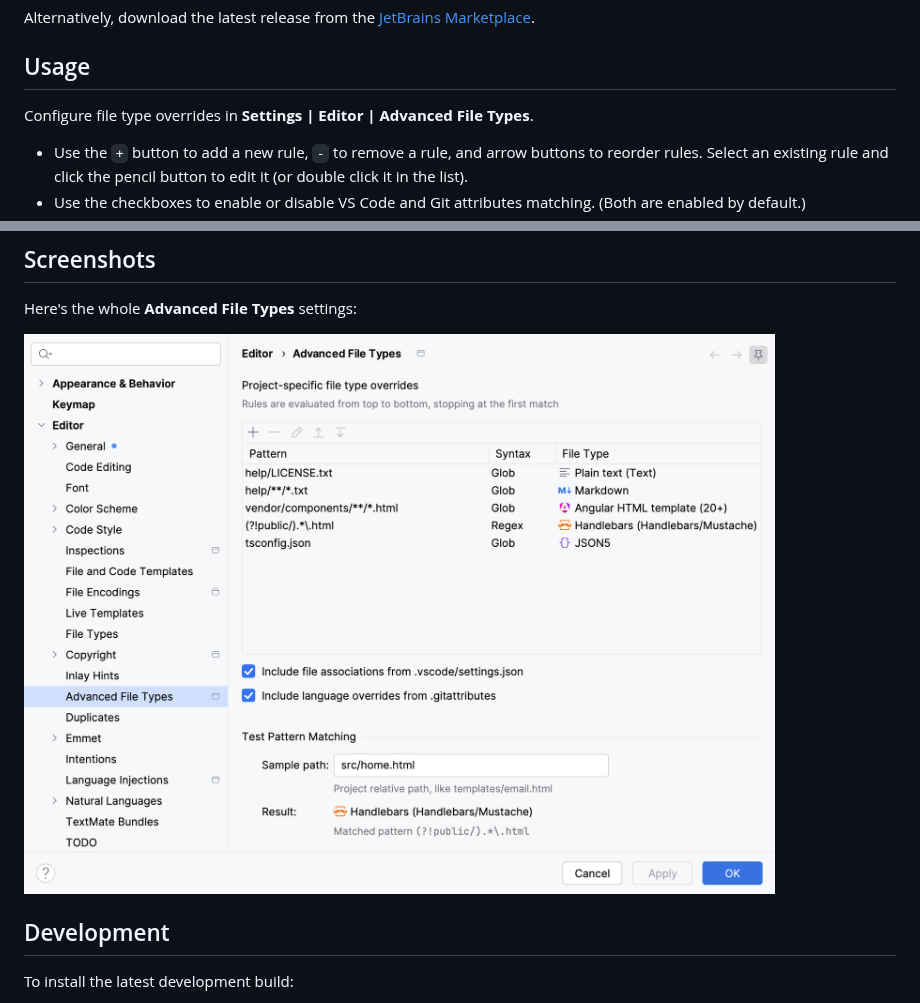
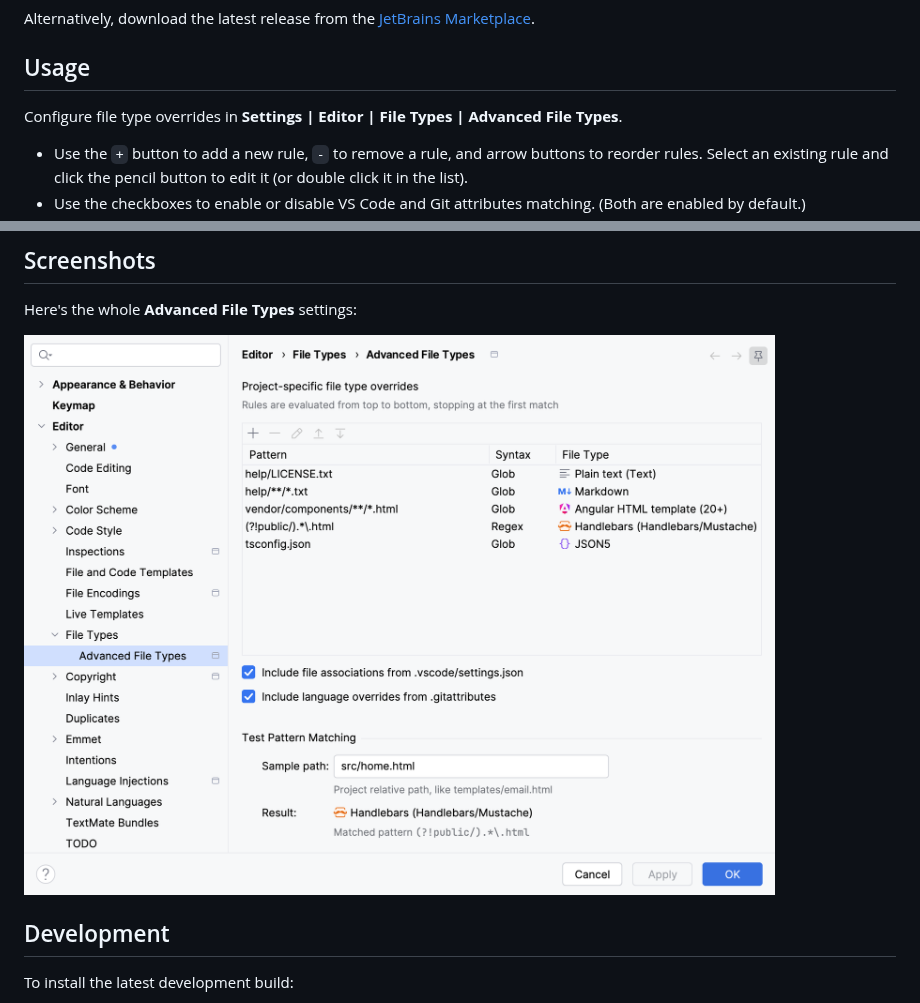
Before and after one commit to medmunds/advanced-file-types, a Markdown page: README.md, 2 parts joined by grey strips. GitHub-like rendering; pictures changed too: img/settings-dialog.png.

Commit message:
Move settings page under IDE File Types

```diff
--- a/README.md
+++ b/README.md
@@ -62,7 +62,7 @@ Alternatively, download the latest release from the [JetBrains Marketplace](http
 
 ## Usage
 
-Configure file type overrides in **Settings | Editor | Advanced File Types**.
+Configure file type overrides in **Settings | Editor | File Types | Advanced File Types**.
 
 * Use the `+` button to add a new rule, `-` to remove a rule, and arrow buttons to reorder rules. Select an existing rule and click the pencil button to edit it (or double click it in the list).
 * Use the checkboxes to enable or disable VS Code and Git attributes matching. (Both are enabled by default.)
```
Also changed, not shown: AGENTS.md (+2 -2 lines), CHANGELOG.md (+1 -0 lines), img/settings-dialog_dark.png, img/settings-panel.png, img/settings-panel_dark.png, 1 other file.
